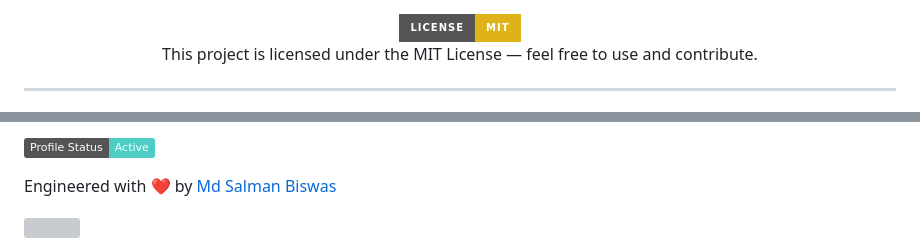
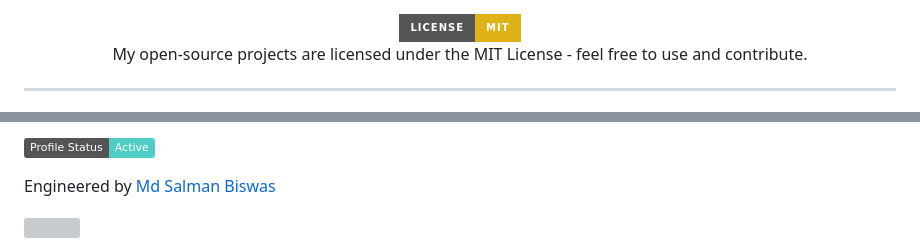
Before and after one commit to salman-dev-app/Evolution-Studio-Uploader, a Markdown page: README.md, 2 parts joined by grey strips. GitHub-like rendering; badges without logos; grey boxes are pictures that could not be loaded.

```diff
--- a/README.md
+++ b/README.md
@@ -103,7 +230,7 @@ cd Evolution-Studio-Uploader
 </div>
 
 <p align="center">
-  This project is licensed under the MIT License — feel free to use and contribute.
+  My open-source projects are licensed under the MIT License - feel free to use and contribute.
 </p>
 
 ---
@@ -116,6 +243,6 @@ cd Evolution-Studio-Uploader
     </a>
   </p>
-  <p>Engineered with ❤️ by <a href="https://github.com/salman-dev-app">Md Salman Biswas</a></p>
+  <p>Engineered by <a href="https://github.com/salman-dev-app">Md Salman Biswas</a></p>
 </footer>
 
 <img src="https://capsule-render.vercel.app/api?type=waving&color=0:FF6B6B,100:4ECDC4&height=120&section=footer"/>
```
Also changed, not shown: other parts of README.md (+193 -66 lines).
